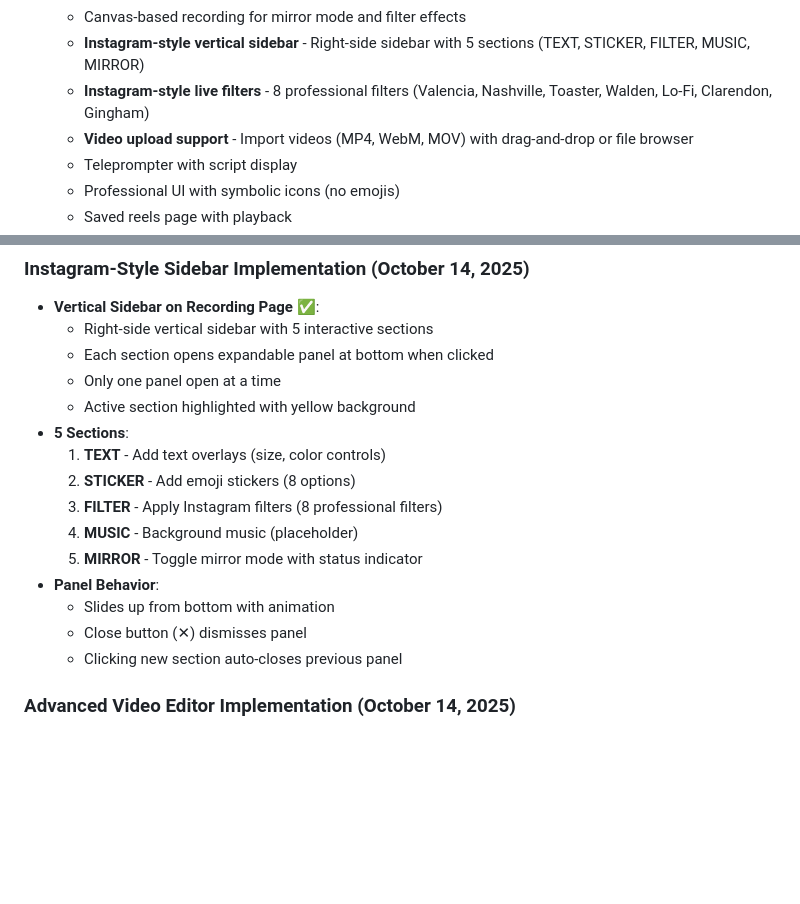
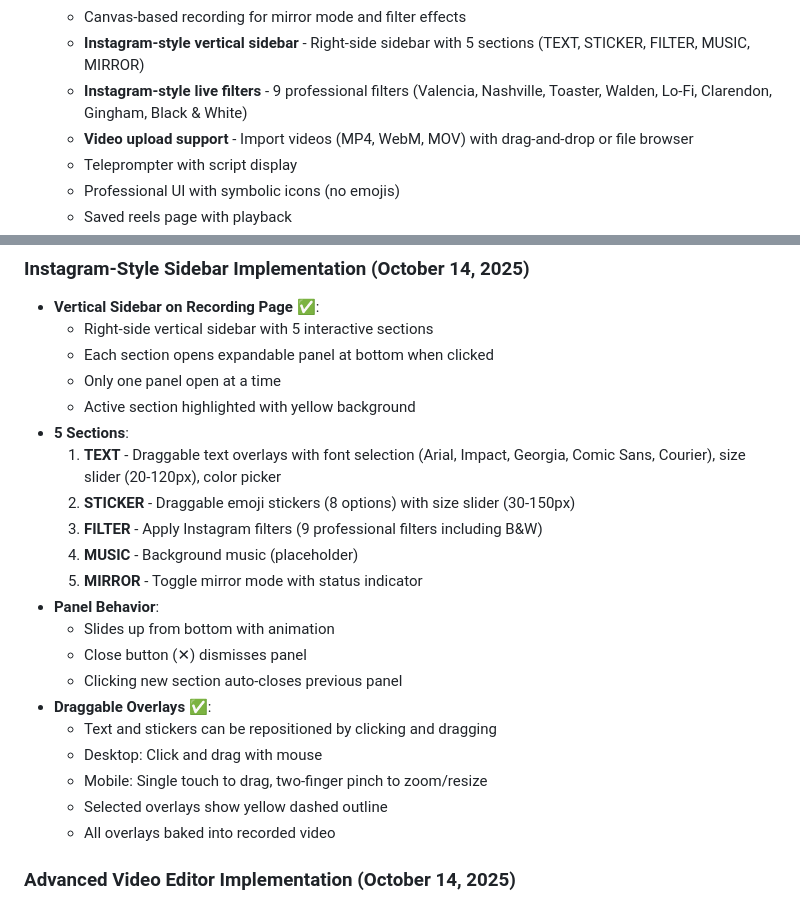
Before and after one commit to samanyuahuja/thoxt-reel, a Markdown page: replit.md, 2 parts joined by grey strips. Drawn GitHub-style; blank space fills up the shorter version.

Commit message:
Enhance video editor with interactive text and stickers
Implement draggable text and stickers with size controls, font selection, and mobile pinch-to-zoom functionality, alongside a new black and white filter.

Replit-Commit-Author: Agent
Replit-Commit-Session-Id: b0ea5e1e-def6-4e92-9676-9cb2443a8577
Replit-Commit-Checkpoint-Type: full_checkpoint
Replit-Commit-Screenshot-Url: https://storage.googleapis.com/screenshot-production-us-central1/b9c78812-f9f8-440f-a519-930a658d5243/b0ea5e1e-def6-4e92-9676-9cb2443a8577/Y8hNqul

```diff
--- a/replit.md
+++ b/replit.md
@@ -23,7 +23,7 @@ The application provides a comprehensive suite of features including AI-assisted
   - Video recording with MediaRecorder API
   - Canvas-based recording for mirror mode and filter effects
   - **Instagram-style vertical sidebar** - Right-side sidebar with 5 sections (TEXT, STICKER, FILTER, MUSIC, MIRROR)
-  - **Instagram-style live filters** - 8 professional filters (Valencia, Nashville, Toaster, Walden, Lo-Fi, Clarendon, Gingham)
+  - **Instagram-style live filters** - 9 professional filters (Valencia, Nashville, Toaster, Walden, Lo-Fi, Clarendon, Gingham, Black & White)
   - **Video upload support** - Import videos (MP4, WebM, MOV) with drag-and-drop or file browser
   - Teleprompter with script display
   - Professional UI with symbolic icons (no emojis)
@@ -37,15 +37,21 @@ The application provides a comprehensive suite of features including AI-assisted
   - Only one panel open at a time
   - Active section highlighted with yellow background
 - **5 Sections**:
-  1. **TEXT** - Add text overlays (size, color controls)
-  2. **STICKER** - Add emoji stickers (8 options)
-  3. **FILTER** - Apply Instagram filters (8 professional filters)
+  1. **TEXT** - Draggable text overlays with font selection (Arial, Impact, Georgia, Comic Sans, Courier), size slider (20-120px), color picker
+  2. **STICKER** - Draggable emoji stickers (8 options) with size slider (30-150px)
+  3. **FILTER** - Apply Instagram filters (9 professional filters including B&W)
   4. **MUSIC** - Background music (placeholder)
   5. **MIRROR** - Toggle mirror mode with status indicator
 - **Panel Behavior**:
   - Slides up from bottom with animation
   - Close button (✕) dismisses panel
   - Clicking new section auto-closes previous panel
+- **Draggable Overlays** ✅:
+  - Text and stickers can be repositioned by clicking and dragging
+  - Desktop: Click and drag with mouse
+  - Mobile: Single touch to drag, two-finger pinch to zoom/resize
+  - Selected overlays show yellow dashed outline
+  - All overlays baked into recorded video
 
 ### Advanced Video Editor Implementation (October 14, 2025)
 - **Professional Editor Interface** ✅:
```
